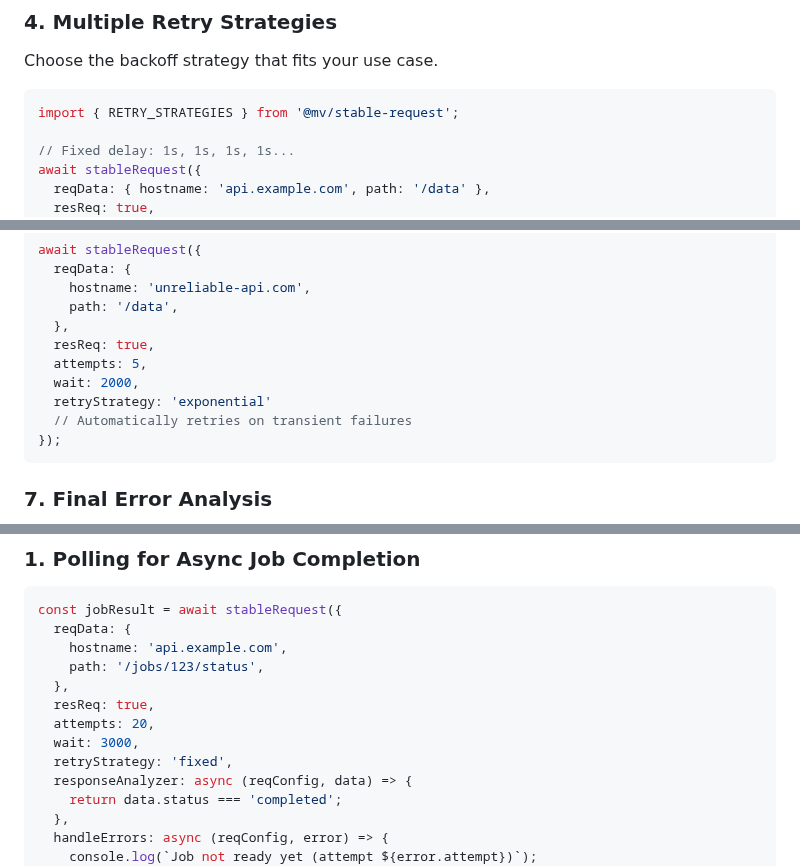
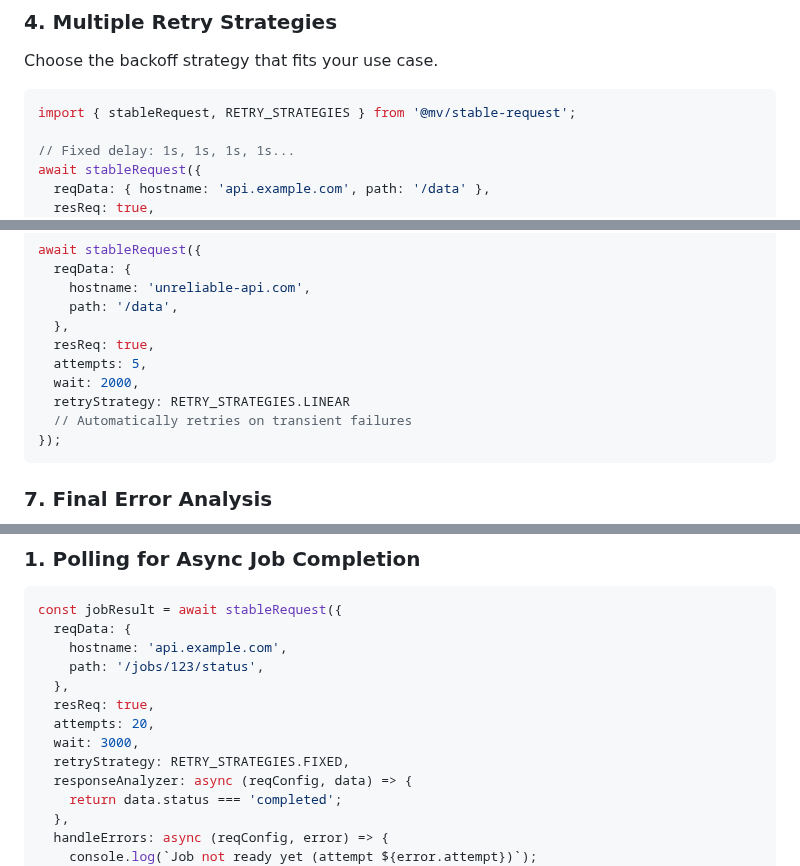
Before and after one commit to Emmvish/stable-infra, a Markdown page: README.md, 3 parts joined by grey strips. GitHub-like rendering.

````diff
--- a/README.md
+++ b/README.md
@@ -191,7 +191,7 @@ await stableRequest({
 Choose the backoff strategy that fits your use case.
 
 ```typescript
-import { RETRY_STRATEGIES } from '@mv/stable-request';
+import { stableRequest, RETRY_STRATEGIES } from '@mv/stable-request';
 
 // Fixed delay: 1s, 1s, 1s, 1s...
 await stableRequest({
@@ -277,7 +279,7 @@ await stableRequest({
   resReq: true,
   attempts: 5,
   wait: 2000,
-  retryStrategy: 'exponential'
+  retryStrategy: RETRY_STRATEGIES.LINEAR
   // Automatically retries on transient failures
 });
 ```
@@ -451,7 +453,7 @@ const jobResult = await stableRequest({
   resReq: true,
   attempts: 20,
   wait: 3000,
-  retryStrategy: 'fixed',
+  retryStrategy: RETRY_STRATEGIES.FIXED,
   responseAnalyzer: async (reqConfig, data) => {
     return data.status === 'completed';
   },
````
Also changed, not shown: other parts of README.md (+27 -25 lines).
